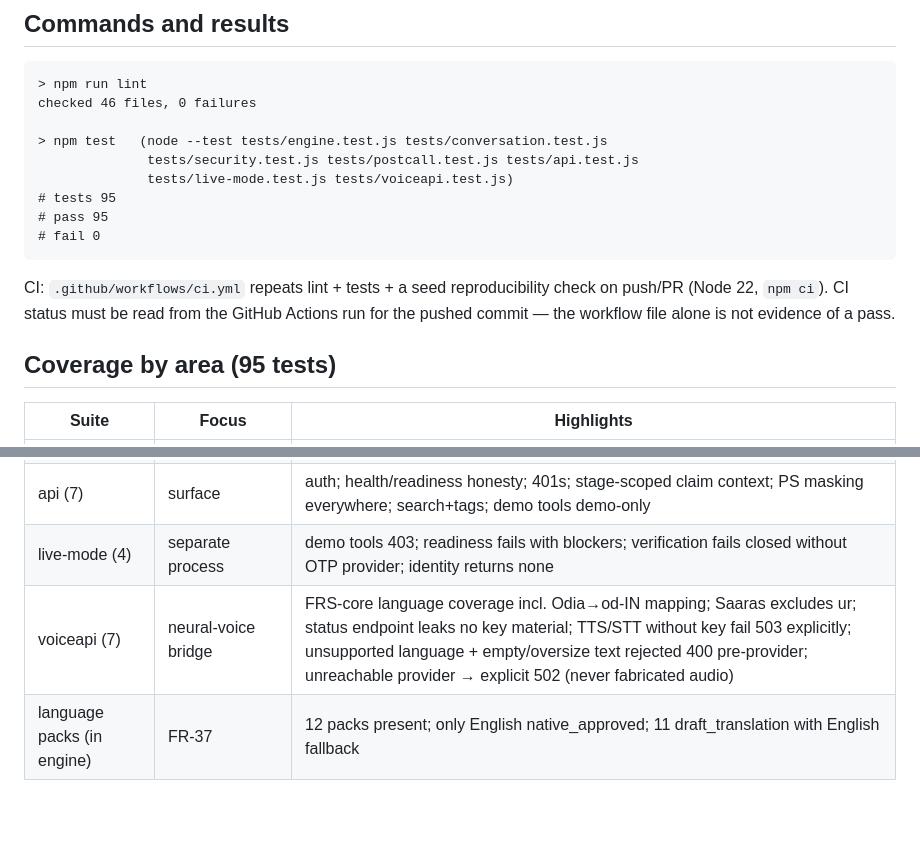
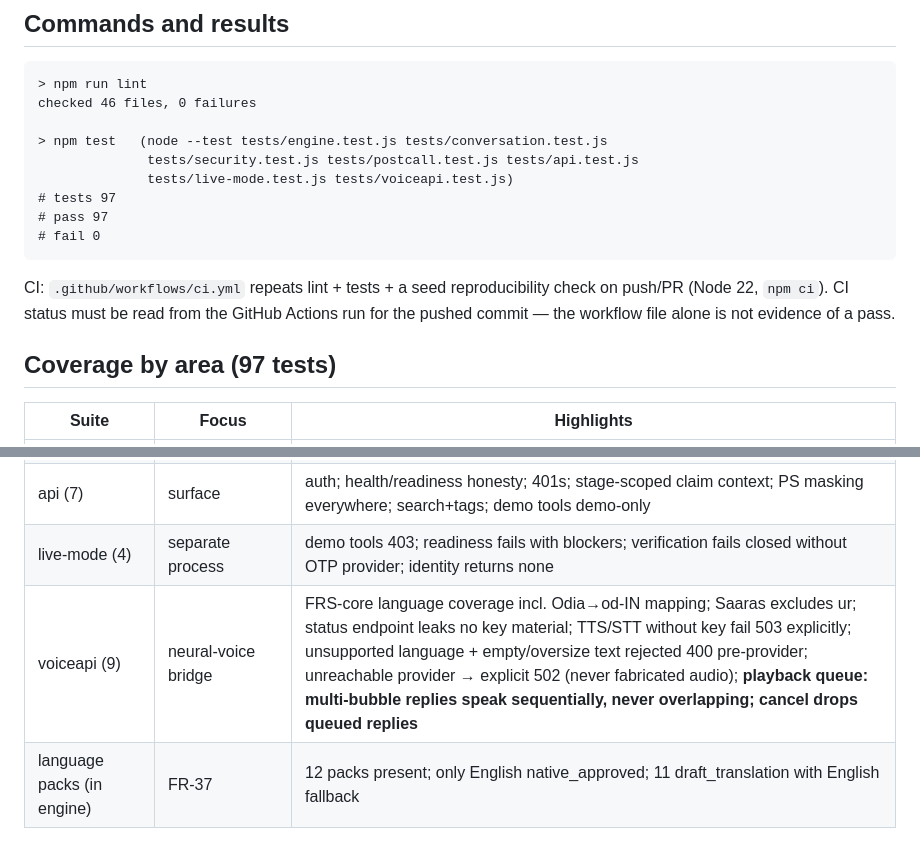
Before and after one commit to Siddhant-Pardeshi-Doastra/ltet-conversational-ai-engine, a Markdown page: docs/TEST_REPORT.md, 2 parts joined by grey strips. Rendered like a GitHub page; blank space fills up the shorter version.

````diff
--- a/docs/TEST_REPORT.md
+++ b/docs/TEST_REPORT.md
@@ -14,8 +14,8 @@ checked 46 files, 0 failures
 > npm test   (node --test tests/engine.test.js tests/conversation.test.js
               tests/security.test.js tests/postcall.test.js tests/api.test.js
               tests/live-mode.test.js tests/voiceapi.test.js)
-# tests 95
-# pass 95
+# tests 97
+# pass 97
 # fail 0
 ```
 
@@ -23,7 +23,7 @@ CI: `.github/workflows/ci.yml` repeats lint + tests + a seed reproducibility che
 on push/PR (Node 22, `npm ci`). CI status must be read from the GitHub Actions run
 for the pushed commit — the workflow file alone is not evidence of a pass.
 
-## Coverage by area (95 tests)
+## Coverage by area (97 tests)
 
 | Suite | Focus | Highlights |
 |---|---|---|
@@ -33,7 +33,7 @@ for the pushed commit — the workflow file alone is not evidence of a pass.
 | postcall (8) | durability | exactly-once log/history; duplicate webhook + job replay; crash recovery; alert dedupe across calls; analytics reconciliation; daily/weekly reports; governed retention; policy draft→approve→publish→rollback |
 | api (7) | surface | auth; health/readiness honesty; 401s; stage-scoped claim context; PS masking everywhere; search+tags; demo tools demo-only |
 | live-mode (4) | separate process | demo tools 403; readiness fails with blockers; verification fails closed without OTP provider; identity returns none |
-| voiceapi (7) | neural-voice bridge | FRS-core language coverage incl. Odia→od-IN mapping; Saaras excludes ur; status endpoint leaks no key material; TTS/STT without key fail 503 explicitly; unsupported language + empty/oversize text rejected 400 pre-provider; unreachable provider → explicit 502 (never fabricated audio) |
+| voiceapi (9) | neural-voice bridge | FRS-core language coverage incl. Odia→od-IN mapping; Saaras excludes ur; status endpoint leaks no key material; TTS/STT without key fail 503 explicitly; unsupported language + empty/oversize text rejected 400 pre-provider; unreachable provider → explicit 502 (never fabricated audio); **playback queue: multi-bubble replies speak sequentially, never overlapping; cancel drops queued replies** |
 | language packs (in engine) | FR-37 | 12 packs present; only English native_approved; 11 draft_translation with English fallback |
 
 ## Defects found and fixed during the run (evidence of testing, not hidden)
````
Also changed, not shown: README.md (+32 -2 lines), docs/screenshots/simulator.png, 4 other files.
